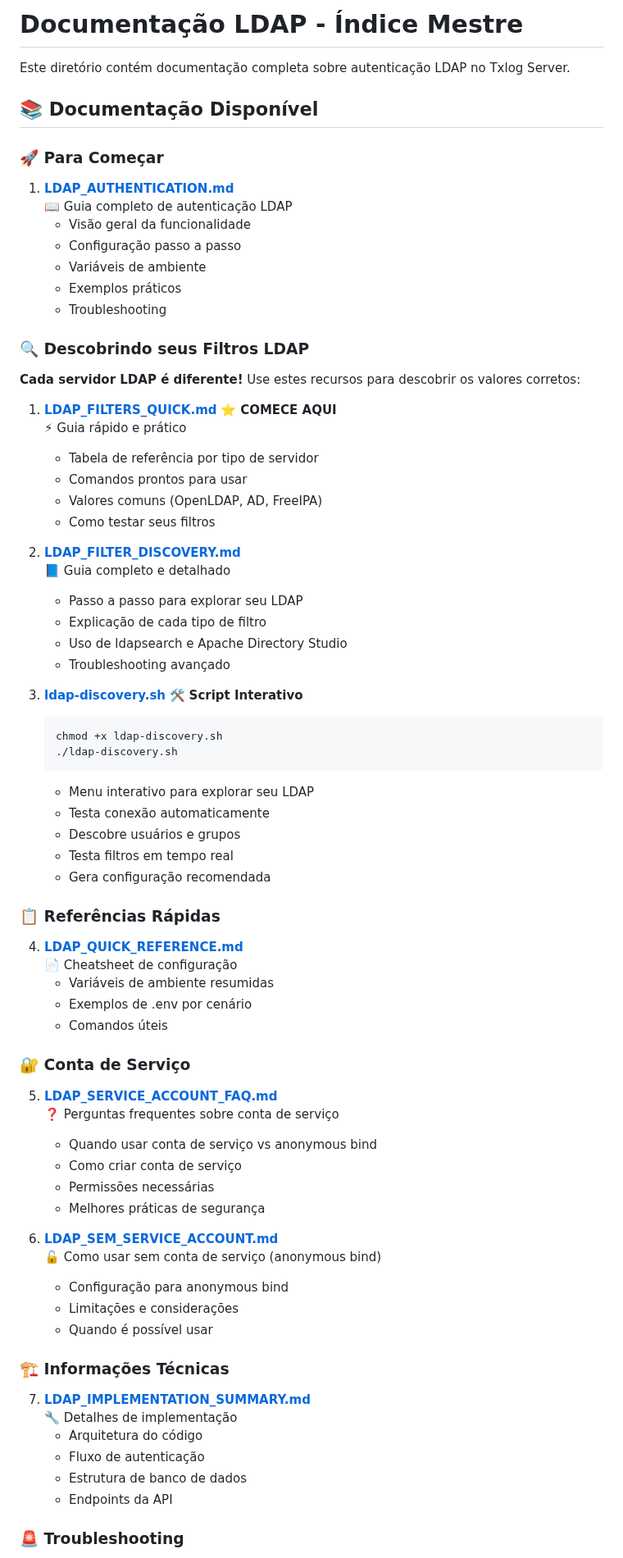
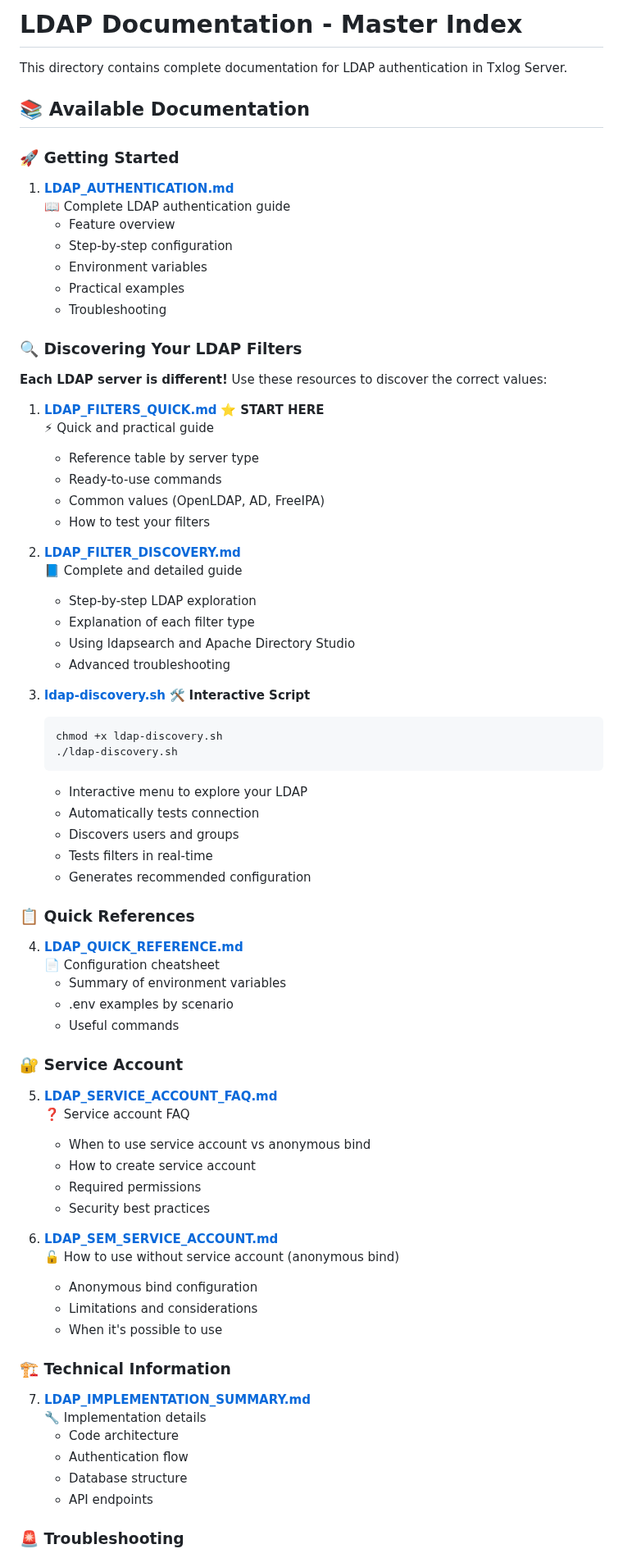
Before and after one commit to txlog/server, a Markdown page: docs/LDAP_README.md, the part around one of its changes. Shown at 82% size. Drawn GitHub-style.

Commit message:
feat: Translate LDAP_README.md to English (partial)

````diff
--- a/docs/LDAP_README.md
+++ b/docs/LDAP_README.md
@@ -1,81 +1,81 @@
-# Documentação LDAP - Índice Mestre
+# LDAP Documentation - Master Index
 
-Este diretório contém documentação completa sobre autenticação LDAP no Txlog Server.
+This directory contains complete documentation for LDAP authentication in Txlog Server.
 
-## 📚 Documentação Disponível
+## 📚 Available Documentation
 
-### 🚀 Para Começar
+### 🚀 Getting Started
 
 1. **[LDAP_AUTHENTICATION.md](LDAP_AUTHENTICATION.md)**
-   📖 Guia completo de autenticação LDAP
-   - Visão geral da funcionalidade
-   - Configuração passo a passo
-   - Variáveis de ambiente
-   - Exemplos práticos
+   📖 Complete LDAP authentication guide
+   - Feature overview
+   - Step-by-step configuration
+   - Environment variables
+   - Practical examples
    - Troubleshooting
 
-### 🔍 Descobrindo seus Filtros LDAP
+### 🔍 Discovering Your LDAP Filters
 
-**Cada servidor LDAP é diferente!** Use estes recursos para descobrir os valores corretos:
+**Each LDAP server is different!** Use these resources to discover the correct values:
 
-1. **[LDAP_FILTERS_QUICK.md](LDAP_FILTERS_QUICK.md)** ⭐ **COMECE AQUI**
-   ⚡ Guia rápido e prático
-   - Tabela de referência por tipo de servidor
-   - Comandos prontos para usar
-   - Valores comuns (OpenLDAP, AD, FreeIPA)
-   - Como testar seus filtros
+1. **[LDAP_FILTERS_QUICK.md](LDAP_FILTERS_QUICK.md)** ⭐ **START HERE**
+   ⚡ Quick and practical guide
+   - Reference table by server type
+   - Ready-to-use commands
+   - Common values (OpenLDAP, AD, FreeIPA)
+   - How to test your filters
 
 2. **[LDAP_FILTER_DISCOVERY.md](LDAP_FILTER_DISCOVERY.md)**
-   📘 Guia completo e detalhado
-   - Passo a passo para explorar seu LDAP
-   - Explicação de cada tipo de filtro
-   - Uso de ldapsearch e Apache Directory Studio
-   - Troubleshooting avançado
+   📘 Complete and detailed guide
+   - Step-by-step LDAP exploration
+   - Explanation of each filter type
+   - Using ldapsearch and Apache Directory Studio
+   - Advanced troubleshooting
 
-3. **[ldap-discovery.sh](ldap-discovery.sh)** 🛠️ **Script Interativo**
+3. **[ldap-discovery.sh](ldap-discovery.sh)** 🛠️ **Interactive Script**
 
    ```bash
    chmod +x ldap-discovery.sh
    ./ldap-discovery.sh
    ```
 
-   - Menu interativo para explorar seu LDAP
-   - Testa conexão automaticamente
-   - Descobre usuários e grupos
-   - Testa filtros em tempo real
-   - Gera configuração recomendada
+   - Interactive menu to explore your LDAP
+   - Automatically tests connection
+   - Discovers users and groups
+   - Tests filters in real-time
+   - Generates recommended configuration
 
-### 📋 Referências Rápidas
+### 📋 Quick References
 
 4. **[LDAP_QUICK_REFERENCE.md](LDAP_QUICK_REFERENCE.md)**
-   📄 Cheatsheet de configuração
-   - Variáveis de ambiente resumidas
-   - Exemplos de .env por cenário
-   - Comandos úteis
+   📄 Configuration cheatsheet
+   - Summary of environment variables
+   - .env examples by scenario
+   - Useful commands
 
-### 🔐 Conta de Serviço
+### 🔐 Service Account
 
 5. **[LDAP_SERVICE_ACCOUNT_FAQ.md](LDAP_SERVICE_ACCOUNT_FAQ.md)**
-   ❓ Perguntas frequentes sobre conta de serviço
-   - Quando usar conta de serviço vs anonymous bind
-   - Como criar conta de serviço
-   - Permissões necessárias
-   - Melhores práticas de segurança
+   ❓ Service account FAQ
+   - When to use service account vs anonymous bind
+   - How to create service account
+   - Required permissions
+   - Security best practices
 
 6. **[LDAP_SEM_SERVICE_ACCOUNT.md](LDAP_SEM_SERVICE_ACCOUNT.md)**
-   🔓 Como usar sem conta de serviço (anonymous bind)
-   - Configuração para anonymous bind
-   - Limitações e considerações
-   - Quando é possível usar
+   🔓 How to use without service account (anonymous bind)
+   - Anonymous bind configuration
+   - Limitations and considerations
+   - When it's possible to use
 
-### 🏗️ Informações Técnicas
+### 🏗️ Technical Information
 
 7. **[LDAP_IMPLEMENTATION_SUMMARY.md](LDAP_IMPLEMENTATION_SUMMARY.md)**
-   🔧 Detalhes de implementação
-   - Arquitetura do código
-   - Fluxo de autenticação
-   - Estrutura de banco de dados
-   - Endpoints da API
+   🔧 Implementation details
+   - Code architecture
+   - Authentication flow
+   - Database structure
+   - API endpoints
 
 ### 🚨 Troubleshooting
 
````
Also changed, not shown: other parts of docs/LDAP_README.md (+4 -4 lines).
